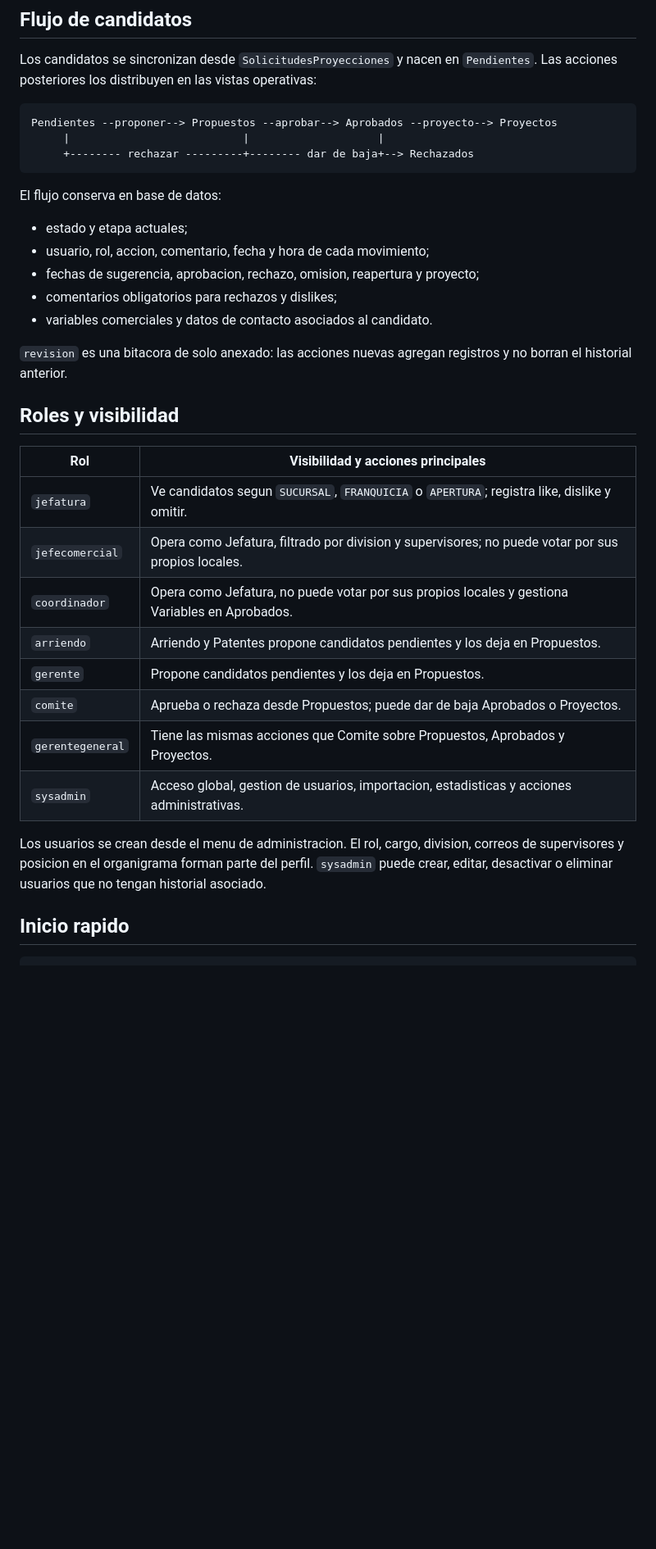
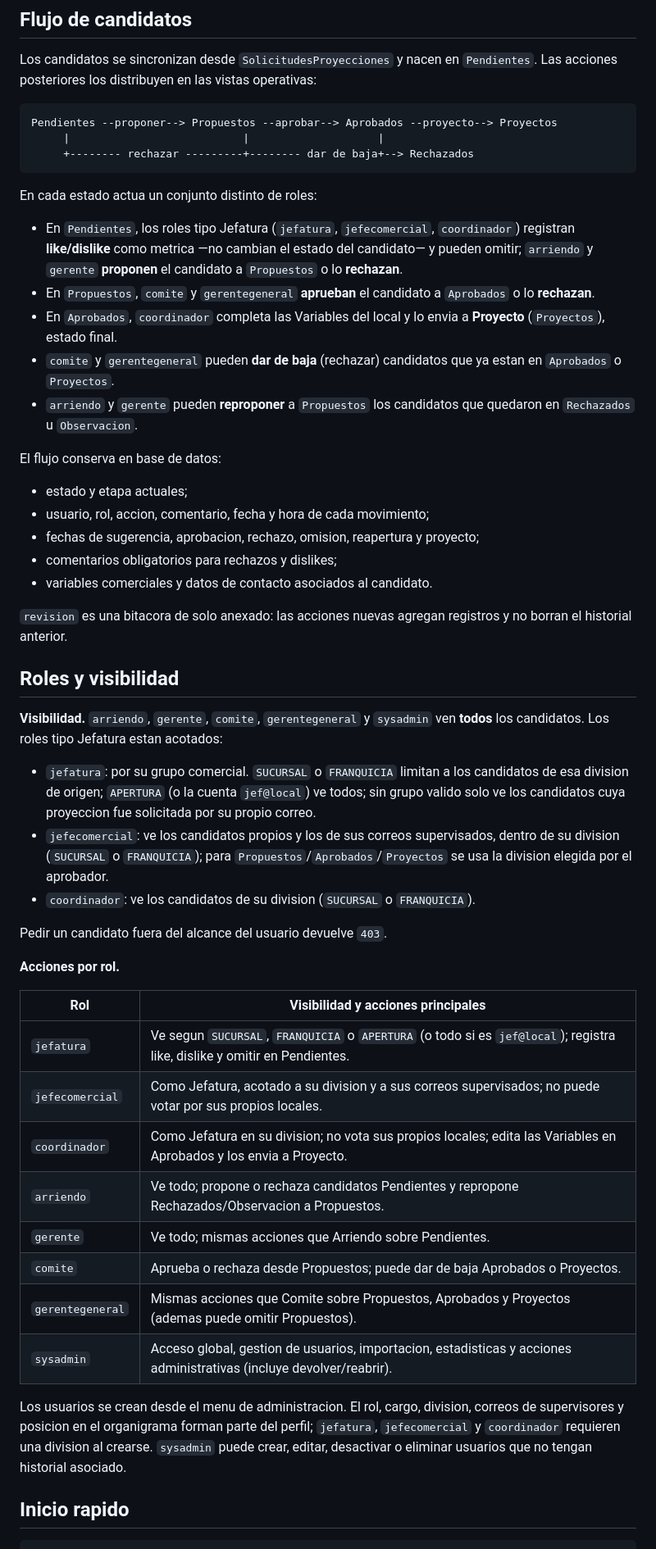
Before and after one commit to Mauricio-Bustos-DrSimi/FactibilidadGDP, a Markdown page: README.md, the part around the change. Shown at 82% size. Rendered like a GitHub page; blank space fills up the shorter version.

Commit message:
docs: precisar flujo de candidatos, roles y visibilidad en el README
Co-Authored-By: Claude Opus 4.8 <noreply@anthropic.com>

````diff
--- a/README.md
+++ b/README.md
@@ -19,6 +19,20 @@ Pendientes --proponer--> Propuestos --aprobar--> Aprobados --proyecto--> Proyect
      +-------- rechazar ---------+-------- dar de baja+--> Rechazados
 ```
 
+En cada estado actua un conjunto distinto de roles:
+
+- En `Pendientes`, los roles tipo Jefatura (`jefatura`, `jefecomercial`, `coordinador`) registran
+  **like/dislike** como metrica —no cambian el estado del candidato— y pueden omitir; `arriendo` y
+  `gerente` **proponen** el candidato a `Propuestos` o lo **rechazan**.
+- En `Propuestos`, `comite` y `gerentegeneral` **aprueban** el candidato a `Aprobados` o lo
+  **rechazan**.
+- En `Aprobados`, `coordinador` completa las Variables del local y lo envia a **Proyecto**
+  (`Proyectos`), estado final.
+- `comite` y `gerentegeneral` pueden **dar de baja** (rechazar) candidatos que ya estan en
+  `Aprobados` o `Proyectos`.
+- `arriendo` y `gerente` pueden **reproponer** a `Propuestos` los candidatos que quedaron en
+  `Rechazados` u `Observacion`.
+
 El flujo conserva en base de datos:
 
 - estado y etapa actuales;
@@ -32,20 +46,36 @@ historial anterior.
 
 ## Roles y visibilidad
 
+**Visibilidad.** `arriendo`, `gerente`, `comite`, `gerentegeneral` y `sysadmin` ven **todos** los
+candidatos. Los roles tipo Jefatura estan acotados:
+
+- `jefatura`: por su grupo comercial. `SUCURSAL` o `FRANQUICIA` limitan a los candidatos de esa
+  division de origen; `APERTURA` (o la cuenta `jef@local`) ve todos; sin grupo valido solo ve los
+  candidatos cuya proyeccion fue solicitada por su propio correo.
+- `jefecomercial`: ve los candidatos propios y los de sus correos supervisados, dentro de su
+  division (`SUCURSAL` o `FRANQUICIA`); para `Propuestos`/`Aprobados`/`Proyectos` se usa la
+  division elegida por el aprobador.
+- `coordinador`: ve los candidatos de su division (`SUCURSAL` o `FRANQUICIA`).
+
+Pedir un candidato fuera del alcance del usuario devuelve `403`.
+
+**Acciones por rol.**
+
 | Rol | Visibilidad y acciones principales |
 |---|---|
-| `jefatura` | Ve candidatos segun `SUCURSAL`, `FRANQUICIA` o `APERTURA`; registra like, dislike y omitir. |
-| `jefecomercial` | Opera como Jefatura, filtrado por division y supervisores; no puede votar por sus propios locales. |
-| `coordinador` | Opera como Jefatura, no puede votar por sus propios locales y gestiona Variables en Aprobados. |
-| `arriendo` | Arriendo y Patentes propone candidatos pendientes y los deja en Propuestos. |
-| `gerente` | Propone candidatos pendientes y los deja en Propuestos. |
+| `jefatura` | Ve segun `SUCURSAL`, `FRANQUICIA` o `APERTURA` (o todo si es `jef@local`); registra like, dislike y omitir en Pendientes. |
+| `jefecomercial` | Como Jefatura, acotado a su division y a sus correos supervisados; no puede votar por sus propios locales. |
+| `coordinador` | Como Jefatura en su division; no vota sus propios locales; edita las Variables en Aprobados y los envia a Proyecto. |
+| `arriendo` | Ve todo; propone o rechaza candidatos Pendientes y repropone Rechazados/Observacion a Propuestos. |
+| `gerente` | Ve todo; mismas acciones que Arriendo sobre Pendientes. |
 | `comite` | Aprueba o rechaza desde Propuestos; puede dar de baja Aprobados o Proyectos. |
-| `gerentegeneral` | Tiene las mismas acciones que Comite sobre Propuestos, Aprobados y Proyectos. |
-| `sysadmin` | Acceso global, gestion de usuarios, importacion, estadisticas y acciones administrativas. |
+| `gerentegeneral` | Mismas acciones que Comite sobre Propuestos, Aprobados y Proyectos (ademas puede omitir Propuestos). |
+| `sysadmin` | Acceso global, gestion de usuarios, importacion, estadisticas y acciones administrativas (incluye devolver/reabrir). |
 
 Los usuarios se crean desde el menu de administracion. El rol, cargo, division, correos de
-supervisores y posicion en el organigrama forman parte del perfil. `sysadmin` puede crear, editar,
-desactivar o eliminar usuarios que no tengan historial asociado.
+supervisores y posicion en el organigrama forman parte del perfil; `jefatura`, `jefecomercial` y
+`coordinador` requieren una division al crearse. `sysadmin` puede crear, editar, desactivar o
+eliminar usuarios que no tengan historial asociado.
 
 ## Inicio rapido
 
````
